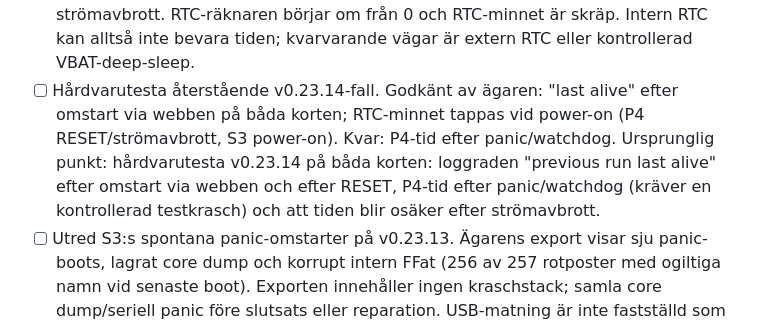
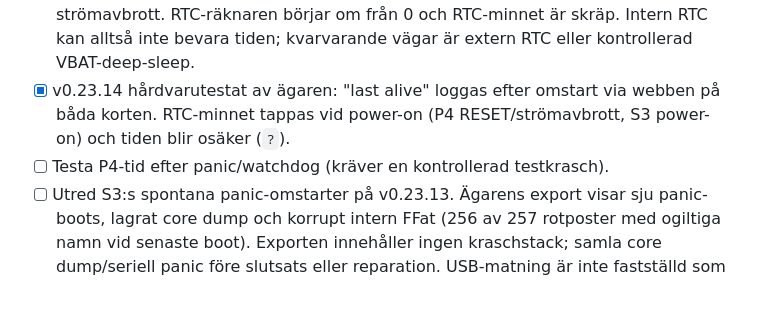
Before and after one commit to Bokbacken/MyEsp-OnTheRoad, a Markdown page: docs/MULTI_BOARD_TODO.md, the part around the change. Drawn GitHub-style; blank space fills up the shorter version.

Commit message:
docs: tidy v0.23.14 hardware test status
Co-authored-by: Copilot <223556219+Copilot@users.noreply.github.com>

```diff
--- a/docs/MULTI_BOARD_TODO.md
+++ b/docs/MULTI_BOARD_TODO.md
@@ -298,13 +298,10 @@ en sdkconfig-overlay, utan ändringar i spel/UI-logiken.
   strömavbrott. RTC-räknaren börjar om från 0 och RTC-minnet är skräp.
   Intern RTC kan alltså inte bevara tiden; kvarvarande vägar är extern RTC
   eller kontrollerad VBAT-deep-sleep.
-- [ ] Hårdvarutesta återstående v0.23.14-fall. Godkänt av ägaren:
-  "last alive" efter omstart via webben på båda korten; RTC-minnet
-  tappas vid power-on (P4 RESET/strömavbrott, S3 power-on). Kvar:
-  P4-tid efter panic/watchdog. Ursprunglig punkt: hårdvarutesta v0.23.14 på båda korten: loggraden "previous run last
-  alive" efter omstart via webben och efter RESET, P4-tid efter panic/watchdog
-  (kräver en kontrollerad testkrasch) och att tiden blir osäker efter
-  strömavbrott.
+- [x] v0.23.14 hårdvarutestat av ägaren: "last alive" loggas efter omstart
+  via webben på båda korten. RTC-minnet tappas vid power-on (P4
+  RESET/strömavbrott, S3 power-on) och tiden blir osäker (`?`).
+- [ ] Testa P4-tid efter panic/watchdog (kräver en kontrollerad testkrasch).
 - [ ] Utred S3:s spontana panic-omstarter på v0.23.13. Ägarens export
   visar sju panic-boots, lagrat core dump och korrupt intern FFat
   (256 av 257 rotposter med ogiltiga namn vid senaste boot).
```
